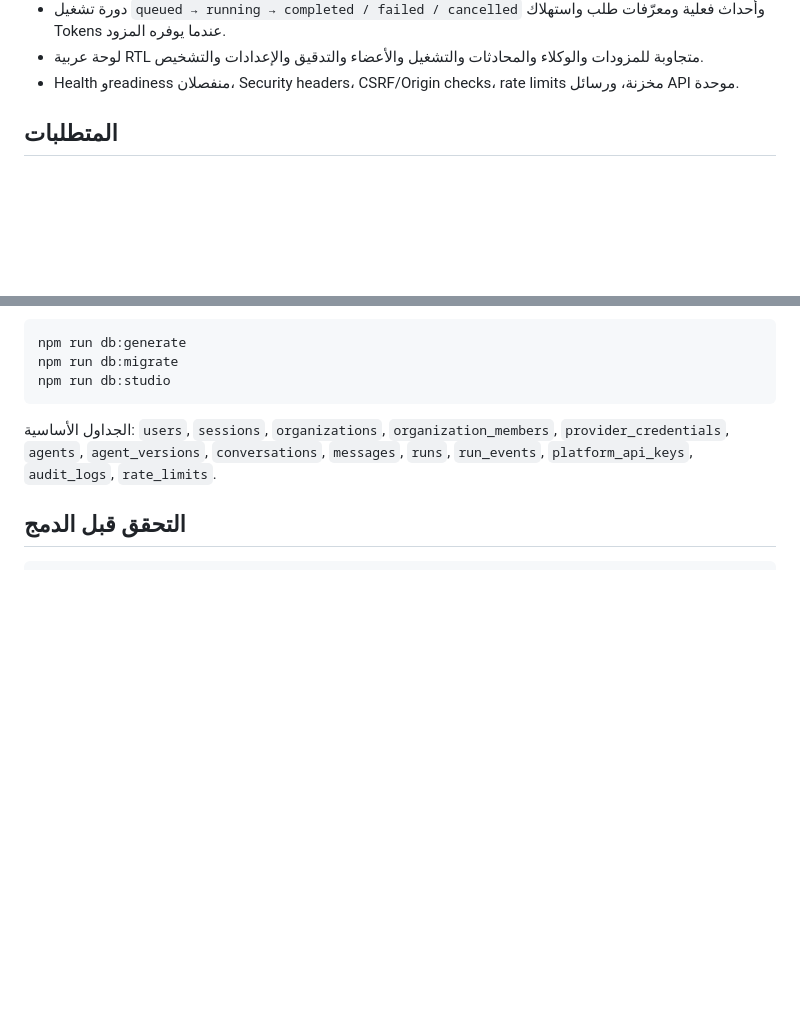
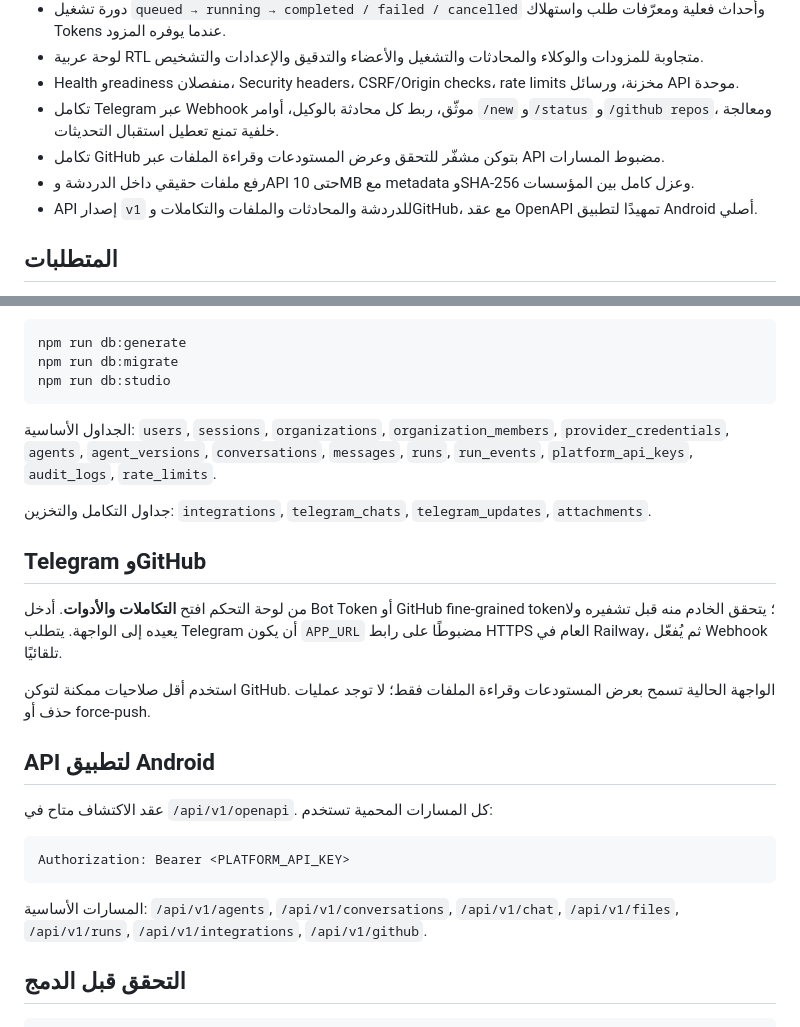
Before and after one commit to Mtzallqmy/Moatazalasrai, a Markdown page: README.md, 2 parts joined by grey strips. GitHub-like rendering; blank space fills up the shorter version.

Commit message:
Platform foundation: README.md

````diff
--- a/README.md
+++ b/README.md
@@ -18,6 +18,10 @@
 - دورة تشغيل `queued → running → completed / failed / cancelled` وأحداث فعلية ومعرّفات طلب واستهلاك Tokens عندما يوفره المزود.
 - لوحة عربية RTL متجاوبة للمزودات والوكلاء والمحادثات والتشغيل والأعضاء والتدقيق والإعدادات والتشخيص.
 - Health وreadiness منفصلان، Security headers، CSRF/Origin checks، rate limits مخزنة، ورسائل API موحدة.
+- تكامل Telegram عبر Webhook موثّق، ربط كل محادثة بالوكيل، أوامر `/new` و`/status` و`/github repos`، ومعالجة خلفية تمنع تعطيل استقبال التحديثات.
+- تكامل GitHub بتوكن مشفّر للتحقق وعرض المستودعات وقراءة الملفات عبر API مضبوط المسارات.
+- رفع ملفات حقيقي داخل الدردشة وAPI حتى 10MB مع metadata وSHA-256 وعزل كامل بين المؤسسات.
+- API إصدار `v1` للدردشة والمحادثات والملفات والتكاملات وGitHub، مع عقد OpenAPI تمهيدًا لتطبيق Android أصلي.
 
 ## المتطلبات
 
@@ -67,6 +71,24 @@ npm run db:studio
 
 الجداول الأساسية: `users`, `sessions`, `organizations`, `organization_members`, `provider_credentials`, `agents`, `agent_versions`, `conversations`, `messages`, `runs`, `run_events`, `platform_api_keys`, `audit_logs`, `rate_limits`.
 
+جداول التكامل والتخزين: `integrations`, `telegram_chats`, `telegram_updates`, `attachments`.
+
+## Telegram وGitHub
+
+من لوحة التحكم افتح **التكاملات والأدوات**. أدخل Bot Token أو GitHub fine-grained token؛ يتحقق الخادم منه قبل تشفيره ولا يعيده إلى الواجهة. يتطلب Telegram أن يكون `APP_URL` مضبوطًا على رابط HTTPS العام في Railway، ثم يُفعّل Webhook تلقائيًا.
+
+استخدم أقل صلاحيات ممكنة لتوكن GitHub. الواجهة الحالية تسمح بعرض المستودعات وقراءة الملفات فقط؛ لا توجد عمليات حذف أو force-push.
+
+## API لتطبيق Android
+
+عقد الاكتشاف متاح في `/api/v1/openapi`. كل المسارات المحمية تستخدم:
+
+```http
+Authorization: Bearer <PLATFORM_API_KEY>
+```
+
+المسارات الأساسية: `/api/v1/agents`, `/api/v1/conversations`, `/api/v1/chat`, `/api/v1/files`, `/api/v1/runs`, `/api/v1/integrations`, `/api/v1/github`.
+
 ## التحقق قبل الدمج
 
 ```bash
````
